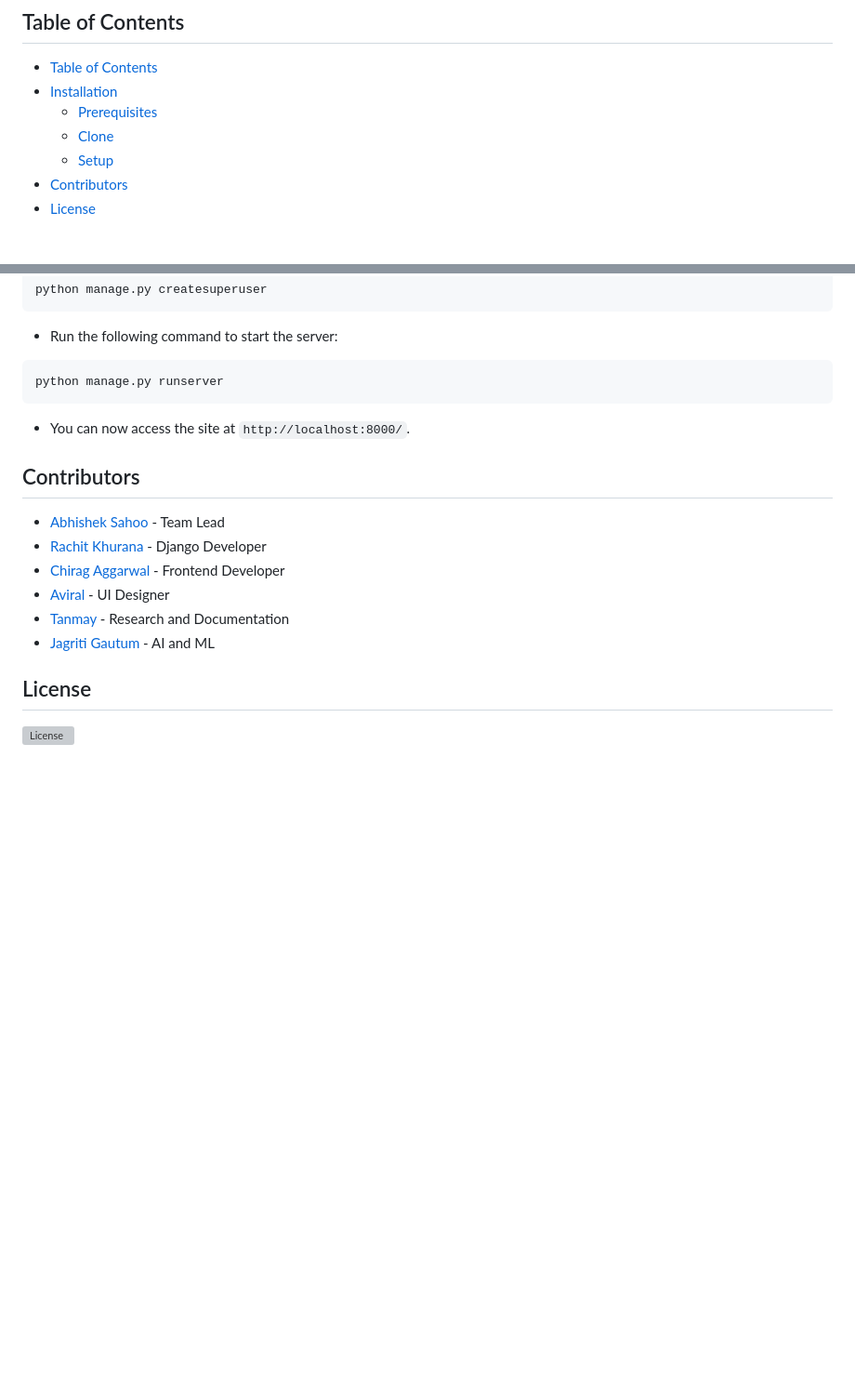
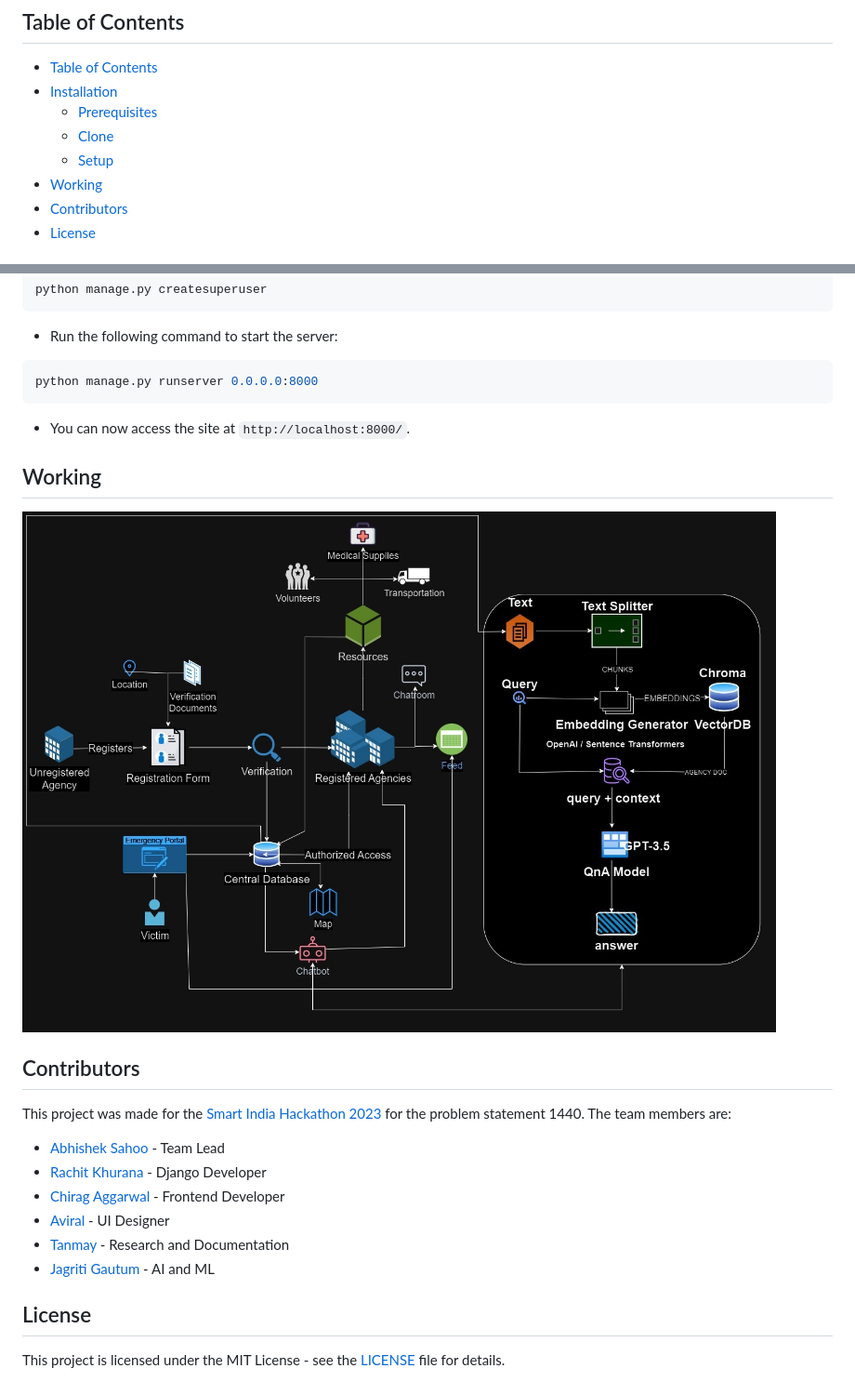
Before and after one commit to RescueRadar/resque-radar, a Markdown page: ReadMe.md, 2 parts joined by grey strips. Shown: that part at 93% size. Drawn GitHub-style; pictures changed too: assets/images/flow-diagram.jpeg (added); blank space fills up the shorter version; grey boxes are pictures that could not be loaded.

````diff
--- a/ReadMe.md
+++ b/ReadMe.md
@@ -12,6 +15,7 @@ You can find the live site <a href="https://rescueradar.azurewebsites.net/" targ
   - [Prerequisites](#prerequisites)
   - [Clone](#clone)
   - [Setup](#setup)
+- [Working](#working)
 - [Contributors](#contributors)
 - [License](#license)
 
@@ -71,12 +75,18 @@ python manage.py createsuperuser
 - Run the following command to start the server:
 
 ```shell
-python manage.py runserver
+python manage.py runserver 0.0.0.0:8000
 ```
 
 - You can now access the site at `http://localhost:8000/`.
 
+## Working
+
+![Working](assets/images/flow-diagram.jpeg)
+
 ## Contributors
+
+This project was made for the [Smart India Hackathon 2023](https://www.sih.gov.in/) for the problem statement 1440. The team members are:
 
 - [Abhishek Sahoo](https://github.com/abhisek-1221) - Team Lead
 - [Rachit Khurana](https://github.com/notnotrachit) - Django Developer
@@ -87,4 +97,4 @@ python manage.py runserver
 
 ## License
 
-[![License](https://img.shields.io/github/license/RescueRadar/resque-radar)](/LICENSE.md)
+This project is licensed under the MIT License - see the [LICENSE](/LICENSE.md) file for details.
````
Also changed, not shown: other parts of ReadMe.md (+5 -2 lines).
